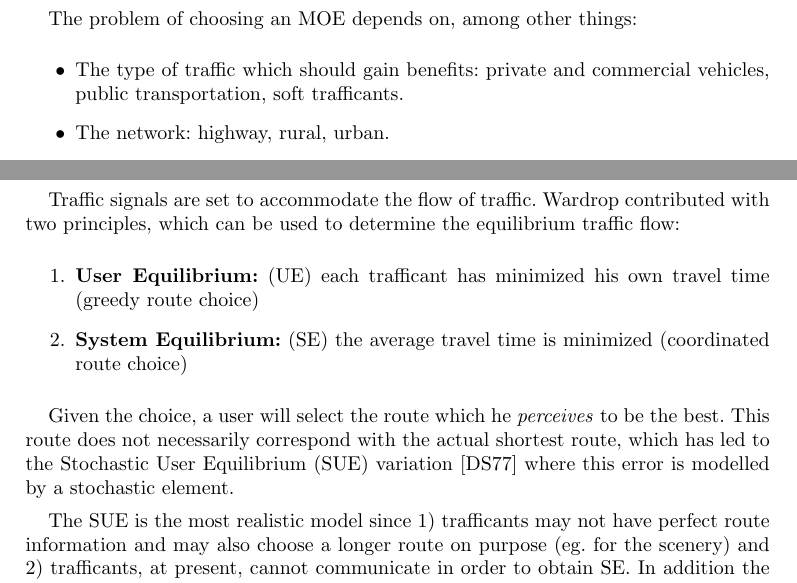
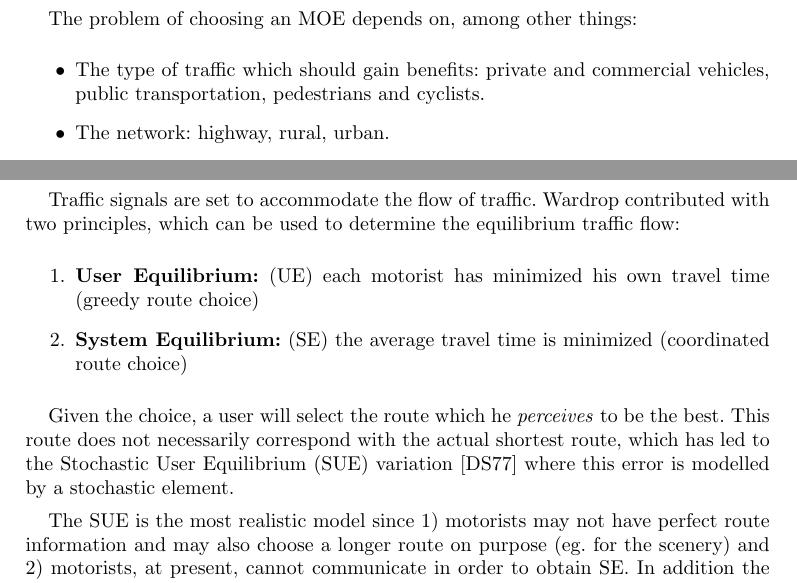
Before and after one commit to jonyonyx/greenwaves, a LaTeX paper (Paper1/surveypaper.tex, which reads Paper1/history.tex, Paper1/objective_function.tex): two parts of pages 3 and 9 of 23, joined at a grey line, cut so that both start at the same text. Compiled offline with pdfLaTeX.

Commit message:
Final changes. Ready for submission

```diff
--- a/Paper1/history.tex
+++ b/Paper1/history.tex
@@ -54,7 +54,7 @@ contributed with two principles, which can be used to determine the
 equilibrium traffic flow:
 
 \begin{enumerate}
-\item \textbf{User Equilibrium:} (UE) each trafficant has minimized his own travel time (greedy route choice)
+\item \textbf{User Equilibrium:} (UE) each motorist has minimized his own travel time (greedy route choice)
 \item \textbf{System Equilibrium:} (SE) the average travel time is minimized (coordinated route choice)
 \end{enumerate}
 
@@ -64,7 +64,7 @@ correspond with the actual shortest route, which has led to the
 Stochastic User Equilibrium (SUE) variation \cite{32} where this error
 is modelled by a stochastic element.
 
-The SUE is the most realistic model since 1) trafficants may not have
+The SUE is the most realistic model since 1) motorists may not have
 perfect route information and may also choose a longer route on
-purpose (eg. for the scenery) and 2) trafficants, at present, cannot
+purpose (eg. for the scenery) and 2) motorists, at present, cannot
 communicate in order to obtain SE. In addition the SE entails that
--- a/Paper1/objective_function.tex
+++ b/Paper1/objective_function.tex
@@ -59,7 +59,7 @@ considering safety aspects.
 The problem of choosing an MOE depends on, among other things:
 
 \begin{itemize}
-\item The type of traffic which should gain benefits: private and commercial vehicles, public transportation, soft trafficants.
+\item The type of traffic which should gain benefits: private and commercial vehicles, public transportation, pedestrians and cyclists.
 \item The network: highway, rural, urban.
 \item Political objectives: safety, priority to businesses, reduction of emmisions combined with more public transportation and \textit{green} buses, which run on alternative fuels.
 \end{itemize}
--- a/Paper1/surveypaper.tex
+++ b/Paper1/surveypaper.tex
@@ -19,8 +19,8 @@
 \hyphenation{desirable finally sta-ti-sti-cal-ly basic tailored}
 
 \title{Green Wave Traffic Optimization -- A Survey}
-\author{Jesper Larsen,\\ Informatics and Mathematical Modelling, Technical University of Denmark\\ ~ \\
-Andreas Warberg,\\ Department of Transport, Technical University of Denmark\\ ~ \\ Rene Munk J{\o}rgensen,\\ Department of Transport, Technical University of Denmark}
+\author{Andreas Warberg,\\ Department of Transport, Technical University of Denmark\\ ~ \\
+Jesper Larsen,\\ Department of Management, Technical University of Denmark\\ ~ \\ Rene Munk J{\o}rgensen,\\ Department of Transport, Technical University of Denmark}
 \date{\today}
 
 \begin{document}
```
Also changed, not shown: Paper1/history.tex (4 more changed lines), Paper1/objective_function.tex (2 more changed lines).
